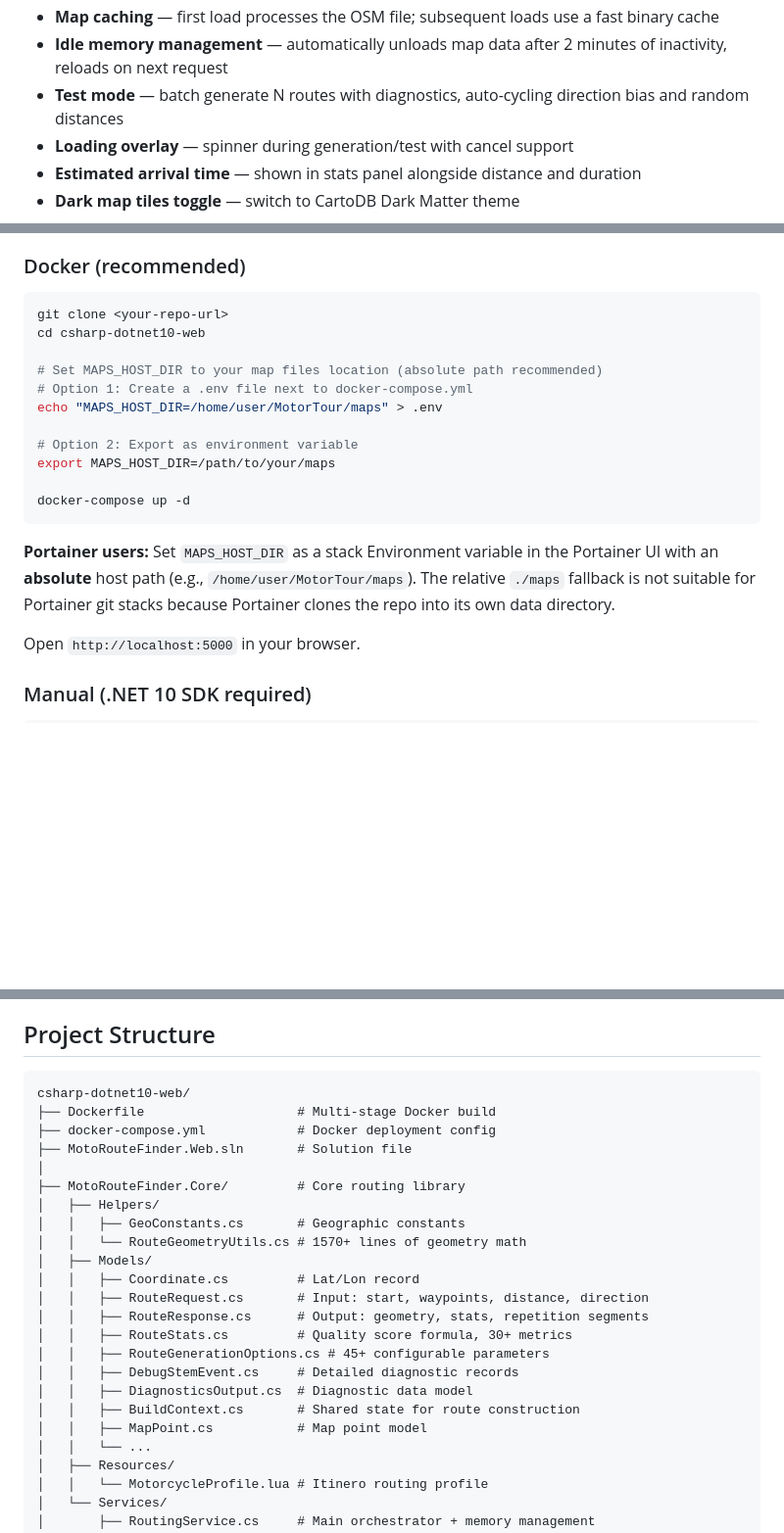
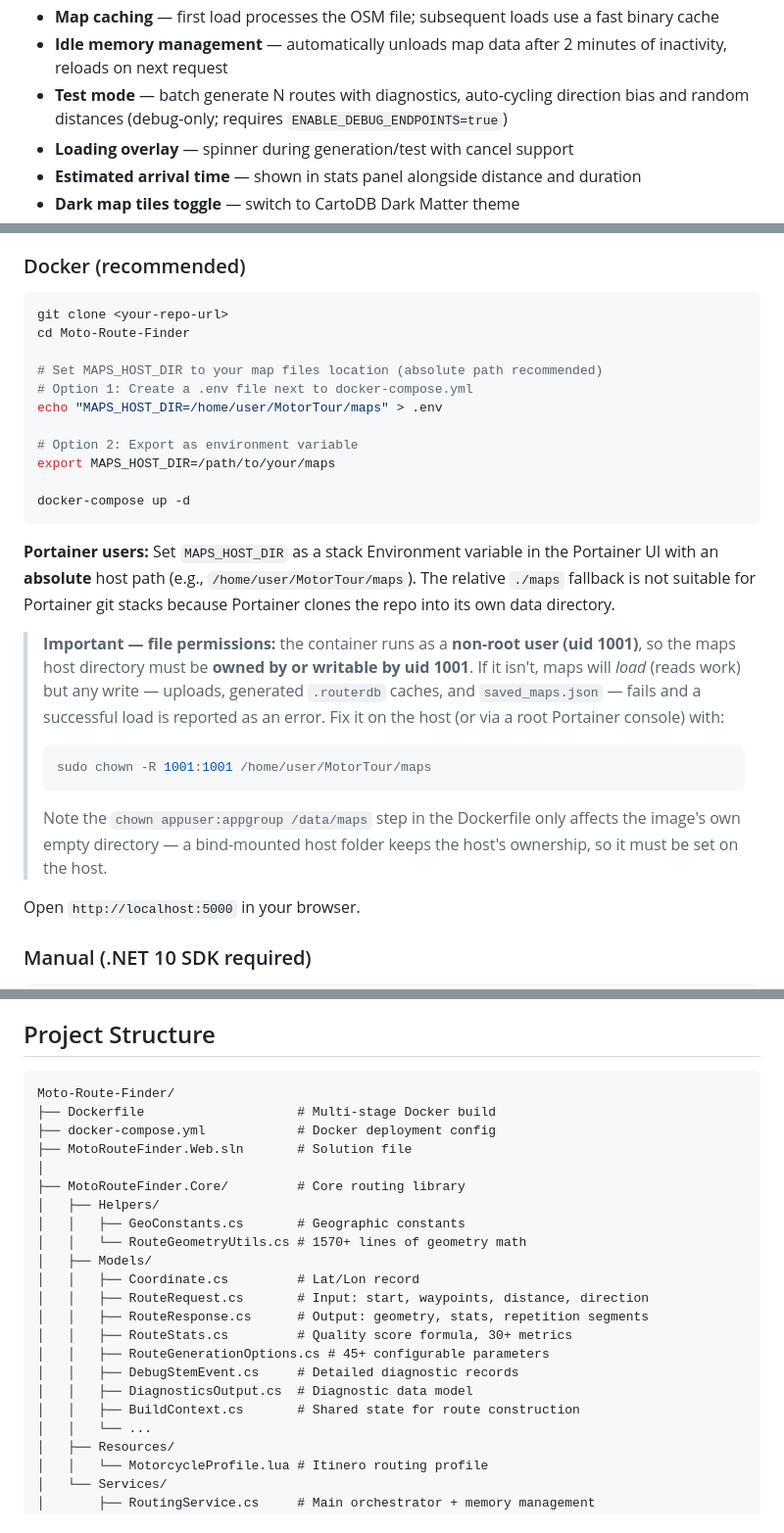
Before and after one commit to DatIsKlar/Moto-Route-Finder, a Markdown page: README.md, 3 parts joined by grey strips. Shown at 98% size. Drawn GitHub-style; blank space fills up the shorter version.

````diff
--- a/README.md
+++ b/README.md
@@ -29,7 +29,7 @@ Standard navigation apps give you point-A-to-point-B routing. This tool generate
 - **Web UI from any device** — works on desktop, tablet, and phone browsers
 - **Map caching** — first load processes the OSM file; subsequent loads use a fast binary cache
 - **Idle memory management** — automatically unloads map data after 2 minutes of inactivity, reloads on next request
-- **Test mode** — batch generate N routes with diagnostics, auto-cycling direction bias and random distances
+- **Test mode** — batch generate N routes with diagnostics, auto-cycling direction bias and random distances (debug-only; requires `ENABLE_DEBUG_ENDPOINTS=true`)
 - **Loading overlay** — spinner during generation/test with cancel support
 - **Estimated arrival time** — shown in stats panel alongside distance and duration
 - **Dark map tiles toggle** — switch to CartoDB Dark Matter theme
@@ -43,7 +43,7 @@ Standard navigation apps give you point-A-to-point-B routing. This tool generate
 
 ```bash
 git clone <your-repo-url>
-cd csharp-dotnet10-web
+cd Moto-Route-Finder
 
 # Set MAPS_HOST_DIR to your map files location (absolute path recommended)
 # Option 1: Create a .env file next to docker-compose.yml
@@ -56,6 +56,12 @@ docker-compose up -d
 ```
 
 **Portainer users:** Set `MAPS_HOST_DIR` as a stack Environment variable in the Portainer UI with an **absolute** host path (e.g., `/home/user/MotorTour/maps`). The relative `./maps` fallback is not suitable for Portainer git stacks because Portainer clones the repo into its own data directory.
+
+> **Important — file permissions:** the container runs as a **non-root user (uid 1001)**, so the maps host directory must be **owned by or writable by uid 1001**. If it isn't, maps will *load* (reads work) but any write — uploads, generated `.routerdb` caches, and `saved_maps.json` — fails and a successful load is reported as an error. Fix it on the host (or via a root Portainer console) with:
+> ```bash
+> sudo chown -R 1001:1001 /home/user/MotorTour/maps
+> ```
+> Note the `chown appuser:appgroup /data/maps` step in the Dockerfile only affects the image's own empty directory — a bind-mounted host folder keeps the host's ownership, so it must be set on the host.
 
 Open `http://localhost:5000` in your browser.
 
@@ -178,7 +194,7 @@ When generating multiple candidates, the system uses a `RouterDbPool` — pre-lo
 ## Project Structure
 
 ```
-csharp-dotnet10-web/
+Moto-Route-Finder/
 ├── Dockerfile                    # Multi-stage Docker build
 ├── docker-compose.yml            # Docker deployment config
 ├── MotoRouteFinder.Web.sln       # Solution file
@@ -196,7 +212,6 @@ csharp-dotnet10-web/
 │   │   ├── DebugStemEvent.cs     # Detailed diagnostic records
 │   │   ├── DiagnosticsOutput.cs  # Diagnostic data model
 │   │   ├── BuildContext.cs       # Shared state for route construction
-│   │   ├── MapPoint.cs           # Map point model
 │   │   └── ...
 │   ├── Resources/
 │   │   └── MotorcycleProfile.lua # Itinero routing profile
````
Also changed, not shown: other parts of README.md (+17 -6 lines).
